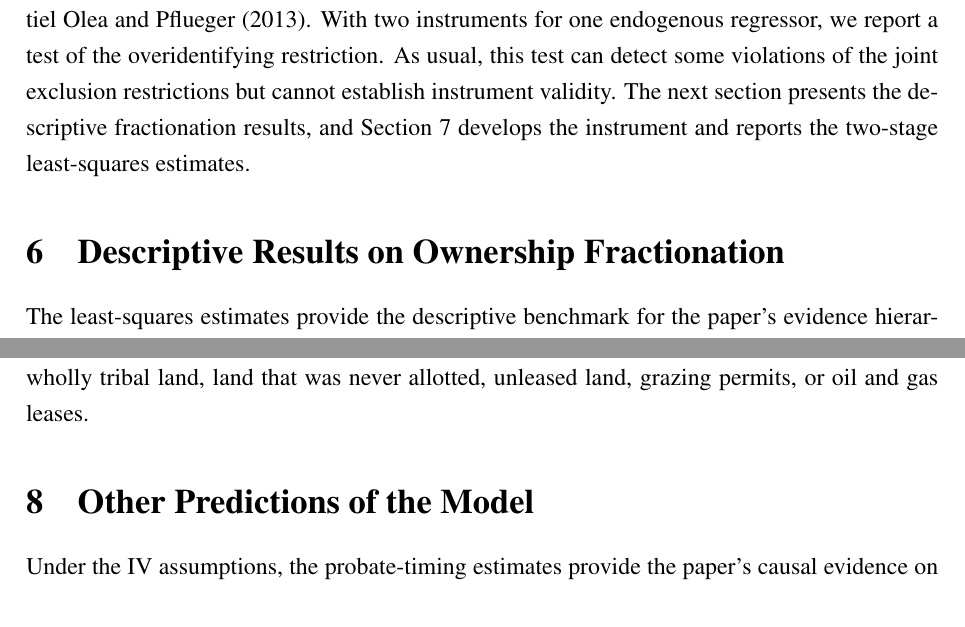
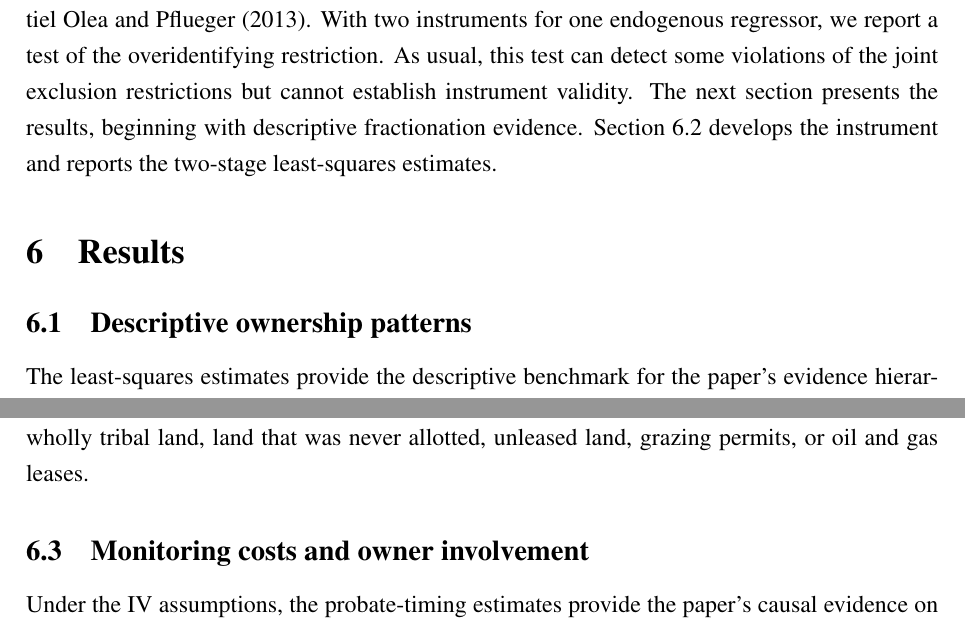
Before and after one commit to EconThomas/Bureaucracies, a LaTeX paper (main.tex): two parts of pages 17 and 23 of 54, joined at a grey line, cut so that both start at the same text. Compiled offline with pdfLaTeX.

Commit message:
Restructure Sections 6-9 into a single Results section
Co-Authored-By: Claude Opus 4.8 <noreply@anthropic.com>

```diff
--- a/main.tex
+++ b/main.tex
@@ -357,9 +357,10 @@ The theory also predicts that output rises when monitoring costs fall or when an
 
 The preferred IV sample follows the institutional channel in the model: the BIA remains the bargaining and administrative agent for multiple owners. This institutional definition excludes the Crow Reservation. Special federal regulations allow Crow Indians classified as competent to lease trust lands and their minor children's trust lands for farming or grazing without Secretarial approval, subject to statutory limits \citep{ECFR25CFR162600}. Separate regulations govern the competency classification of Crow Indians \citep{ECFR25CFR153}. Because the data do not distinguish competent Crow leases from ordinary Crow leases, including Crow would mix leases in which the BIA plays the bargaining role with leases in which competent allottees can transact without Secretarial approval. We therefore define the preferred institutional population to exclude Crow. The preferred IV sample includes 2,211 leases on 38 reservations. We report the same specification with Crow included beside the preferred estimate, and the appendix section on Crow describes the institutional rationale and the comparison.
 
-Inference accounts for the small number of reservation clusters. With 38 clusters in the preferred sample, conventional cluster-robust standard errors can over-reject. We therefore report wild-cluster bootstrap $p$-values as the primary $p$-values \citep{CameronGelbachMiller2008}. Because two-stage least squares can also be sensitive to weak instruments, we report weak-instrument-robust Anderson--Rubin confidence sets computed with the same bootstrap \citep{AndersonRubin1949}. We also report conditional likelihood ratio confidence sets as a weak-instrument-robust complement. We measure first-stage strength with the effective $F$-statistic of \citet{MontielOleaPflueger2013}. With two instruments for one endogenous regressor, we report a test of the overidentifying restriction. As usual, this test can detect some violations of the joint exclusion restrictions but cannot establish instrument validity. The next section presents the descriptive fractionation results, and Section~\ref{Identification} develops the instrument and reports the two-stage least-squares estimates.
+Inference accounts for the small number of reservation clusters. With 38 clusters in the preferred sample, conventional cluster-robust standard errors can over-reject. We therefore report wild-cluster bootstrap $p$-values as the primary $p$-values \citep{CameronGelbachMiller2008}. Because two-stage least squares can also be sensitive to weak instruments, we report weak-instrument-robust Anderson--Rubin confidence sets computed with the same bootstrap \citep{AndersonRubin1949}. We also report conditional likelihood ratio confidence sets as a weak-instrument-robust complement. We measure first-stage strength with the effective $F$-statistic of \citet{MontielOleaPflueger2013}. With two instruments for one endogenous regressor, we report a test of the overidentifying restriction. As usual, this test can detect some violations of the joint exclusion restrictions but cannot establish instrument validity. The next section presents the results, beginning with descriptive fractionation evidence. Section~\ref{Identification} develops the instrument and reports the two-stage least-squares estimates.
 
-\section{Descriptive Results on Ownership Fractionation} \label{Results}
+\section{Results} \label{Results}
+\subsection{Descriptive ownership patterns}
 
 The least-squares estimates provide the descriptive benchmark for the paper's evidence hierarchy. They ask whether lease income per trust acre is higher on tracts with more concentrated ownership after conditioning on reservation, lease-signing year, and the lease controls. They do not identify the causal effect of fractionation. Unobserved land productivity, original allottee characteristics, within-reservation parcel location, and family history may affect both ownership structure and lease income. Section~\ref{Identification} uses probate timing to address this endogeneity. Here we focus on the multi-owner sample, where the collective-action problem in monitoring can arise.
 
@@ -409,7 +410,7 @@ Taken together, the diagnostics support the preferred probate-timing design but
 
 The population is correspondingly narrow. The broader lease records are close to a census of multi-owner, surface-resource-only agricultural leasing of allotted trust land in the Lower 48. The preferred IV estimate applies to agency-administered, multi-owner, surface-resource-only leases with post-1938 qualifying probate histories on the 38 non-Crow reservations in the preferred sample. It does not extend to Crow leases covered by the competency-leasing regime, wholly tribal land, land that was never allotted, unleased land, grazing permits, or oil and gas leases.
 
-\section{Other Predictions of the Model} \label{OtherPredictions}
+\subsection{Monitoring costs and owner involvement} \label{OtherPredictions}
 
 Under the IV assumptions, the probate-timing estimates provide the paper's causal evidence on ownership fractionation. The model also points to margins that should be positively associated with lease income if they reduce monitoring costs or increase owner involvement. We study three such margins descriptively: whether the tribe is the largest owner, whether lease payments are made directly to owners, and the fee-simple share of the tract. The probate-timing instruments do not identify the causal effect of any of these margins. The question in this section is whether the associations line up with the monitoring interpretation.
 
```
Also changed, not shown: main.tex (4 more changed lines).
